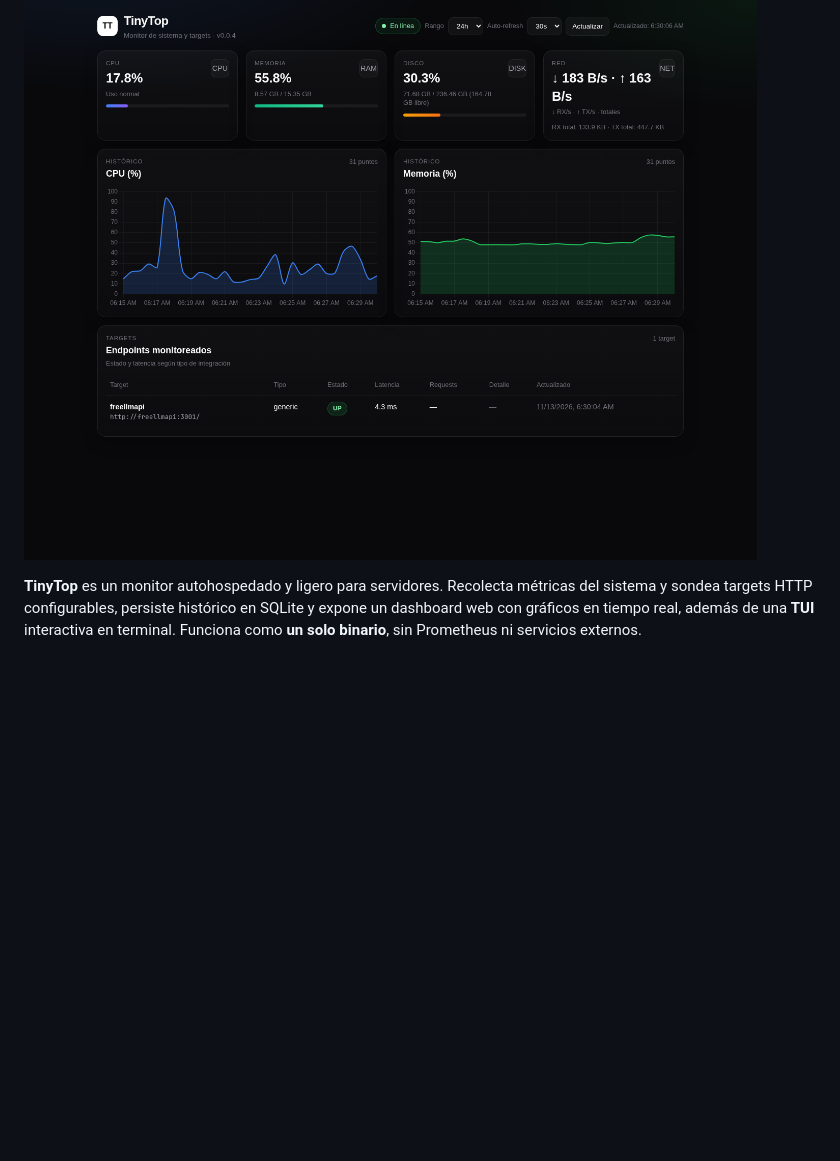
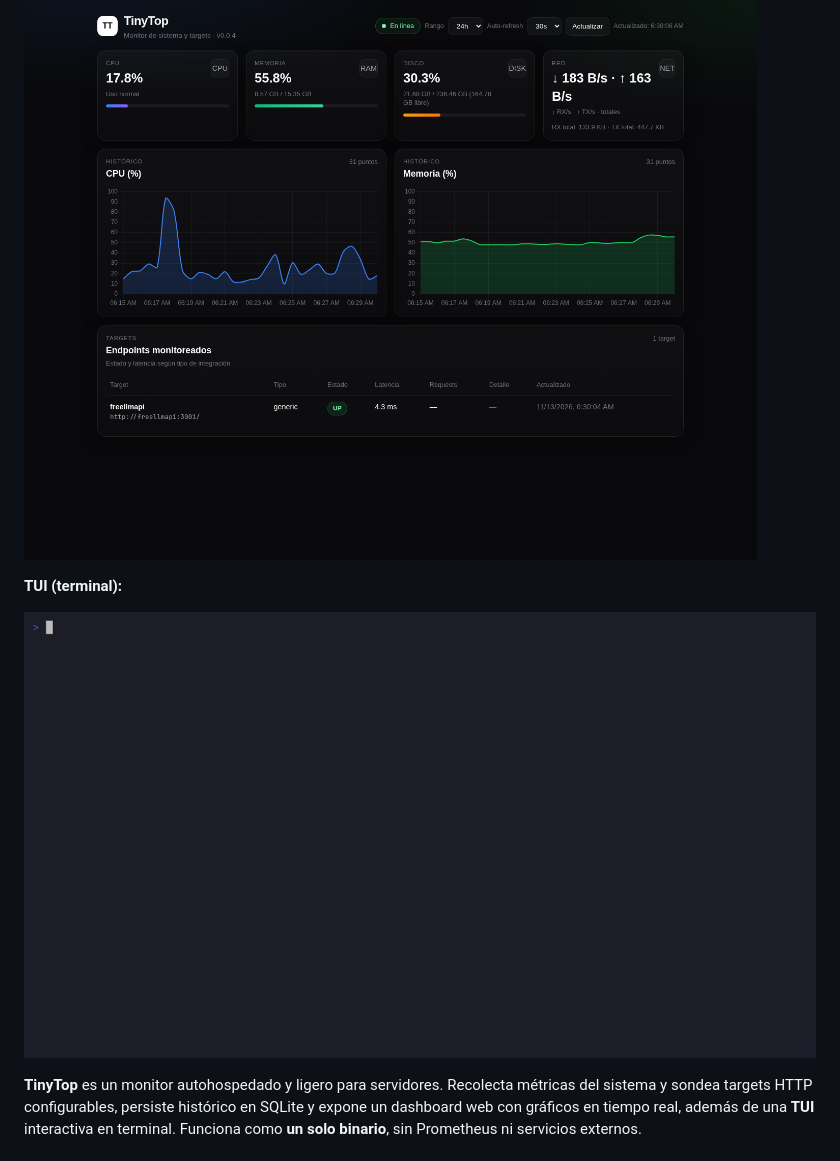
Before and after one commit to dev1lsconf/tinytop, a Markdown page: README.md, the part around the change. Drawn GitHub-style; pictures changed too: docs/tui.gif (added); blank space fills up the shorter version.

Commit message:
📝 docs(ui): añadir captura GIF de la TUI en README y sitio
Incluye `docs/tui.gif` y lo referencia en README y `docs/index.html` como demo de la interfaz de terminal.

```diff
--- a/README.md
+++ b/README.md
@@ -8,6 +8,10 @@
 [![platform](https://img.shields.io/badge/platform-linux%20%7C%20BSD-lightgrey.svg)](https://www.kernel.org)
 
 ![TinyTop Dashboard](docs/dashboard.png?v=1.0.0)
+
+**TUI (terminal):**
+
+![TinyTop TUI](docs/tui.gif)
 
 **TinyTop** es un monitor autohospedado y ligero para servidores. Recolecta métricas del sistema y sondea targets HTTP configurables, persiste histórico en SQLite y expone un dashboard web con gráficos en tiempo real, además de una **TUI** interactiva en terminal. Funciona como **un solo binario**, sin Prometheus ni servicios externos.
 
```
Also changed, not shown: 1 other file.
